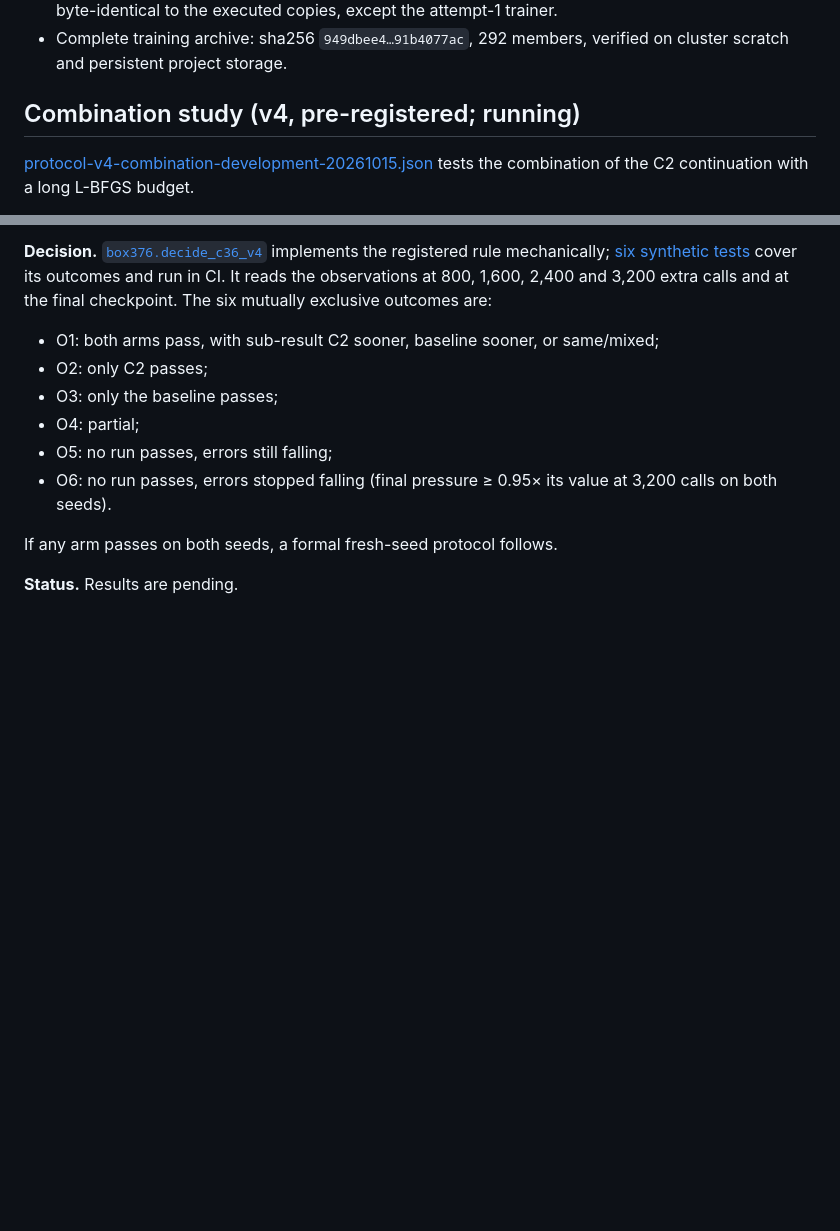
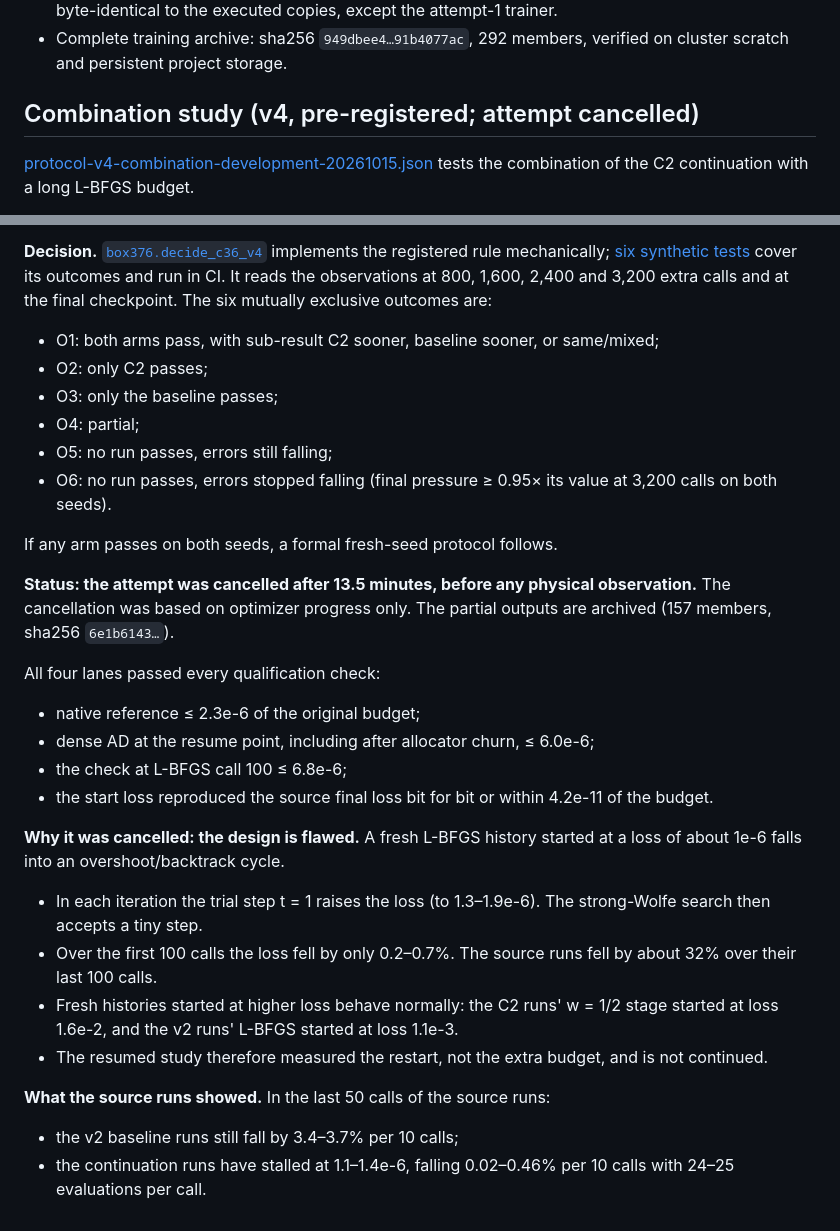
Before and after one commit to 0z5a/FlashNS, a Markdown page: research/c36-potential-proof/README.md, 2 parts joined by grey strips. Drawn GitHub-style; blank space fills up the shorter version.

Commit message:
research: record the cancelled C36 v4 attempt and why
The resumed design restarted the L-BFGS history at a loss of about 1e-6,
where it falls into an overshoot/backtrack cycle (0.2-0.7% loss decrease
in 100 calls versus about 32% in the source runs' last 100 calls). The
attempt was cancelled after 13.5 minutes on optimizer progress alone,
before any physical observation; its partial outputs are archived. The
source runs' last 50 calls show the baseline still descending while the
continuation runs have stalled at 1.1-1.4e-6.

Co-Authored-By: Claude Opus 5.5 <noreply@anthropic.com>

```diff
--- a/research/c36-potential-proof/README.md
+++ b/research/c36-potential-proof/README.md
@@ -648,7 +648,7 @@ Files:
 - [release-source-map-20261015.json](release-source-map-20261015.json): every executed packet manifest. All published sources are byte-identical to the executed copies, except the attempt-1 trainer.
 - Complete training archive: sha256 `949dbee4…91b4077ac`, 292 members, verified on cluster scratch and persistent project storage.
 
-## Combination study (v4, pre-registered; running)
+## Combination study (v4, pre-registered; attempt cancelled)
 
 [protocol-v4-combination-development-20261015.json](protocol-v4-combination-development-20261015.json) tests the combination of the C2 continuation with a long L-BFGS budget.
 
@@ -673,4 +673,20 @@ Files:
 
 If any arm passes on both seeds, a formal fresh-seed protocol follows.
 
-**Status.** Results are pending.
+**Status: the attempt was cancelled after 13.5 minutes, before any physical observation.** The cancellation was based on optimizer progress only. The partial outputs are archived (157 members, sha256 `6e1b6143…`).
+
+All four lanes passed every qualification check:
+- native reference ≤ 2.3e-6 of the original budget;
+- dense AD at the resume point, including after allocator churn, ≤ 6.0e-6;
+- the check at L-BFGS call 100 ≤ 6.8e-6;
+- the start loss reproduced the source final loss bit for bit or within 4.2e-11 of the budget.
+
+**Why it was cancelled: the design is flawed.** A fresh L-BFGS history started at a loss of about 1e-6 falls into an overshoot/backtrack cycle.
+- In each iteration the trial step t = 1 raises the loss (to 1.3–1.9e-6). The strong-Wolfe search then accepts a tiny step.
+- Over the first 100 calls the loss fell by only 0.2–0.7%. The source runs fell by about 32% over their last 100 calls.
+- Fresh histories started at higher loss behave normally: the C2 runs' w = 1/2 stage started at loss 1.6e-2, and the v2 runs' L-BFGS started at loss 1.1e-3.
+- The resumed study therefore measured the restart, not the extra budget, and is not continued.
+
+**What the source runs showed.** In the last 50 calls of the source runs:
+- the v2 baseline runs still fall by 3.4–3.7% per 10 calls;
+- the continuation runs have stalled at 1.1–1.4e-6, falling 0.02–0.46% per 10 calls with 24–25 evaluations per call.
```
